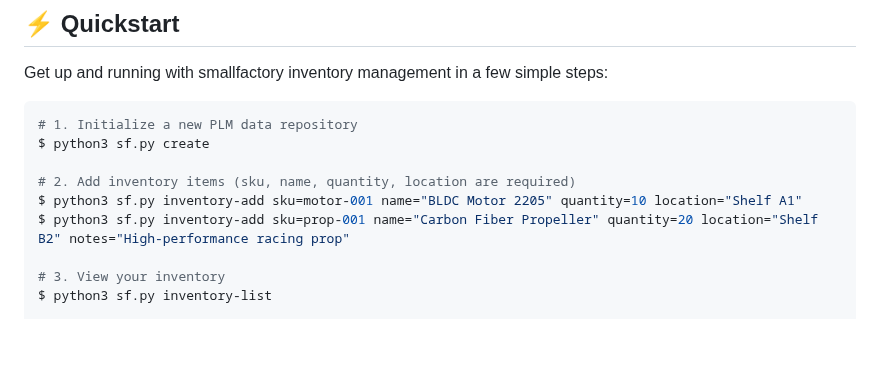
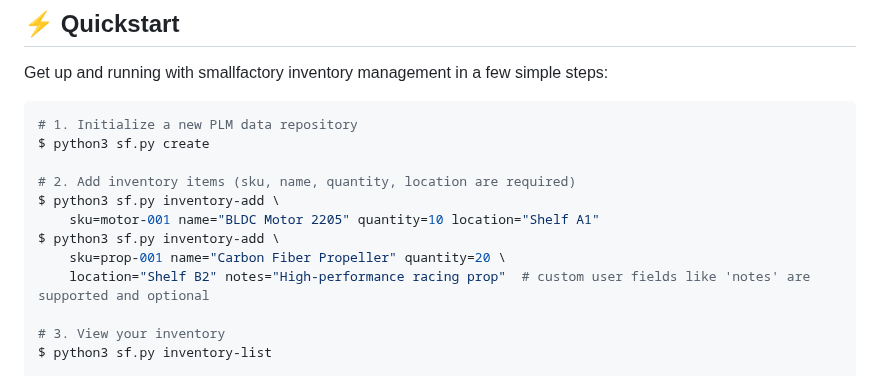
Before and after one commit to yusufm/smallfactory, a Markdown page: README.md, the part around the change. GitHub-like rendering; blank space fills up the shorter version.

Commit message:
docs: improve readability of command examples with line breaks and comments

```diff
--- a/README.md
+++ b/README.md
@@ -14,8 +14,11 @@ Get up and running with smallfactory inventory management in a few simple steps:
 $ python3 sf.py create
 
 # 2. Add inventory items (sku, name, quantity, location are required)
-$ python3 sf.py inventory-add sku=motor-001 name="BLDC Motor 2205" quantity=10 location="Shelf A1"
-$ python3 sf.py inventory-add sku=prop-001 name="Carbon Fiber Propeller" quantity=20 location="Shelf B2" notes="High-performance racing prop"
+$ python3 sf.py inventory-add \
+    sku=motor-001 name="BLDC Motor 2205" quantity=10 location="Shelf A1"
+$ python3 sf.py inventory-add \
+    sku=prop-001 name="Carbon Fiber Propeller" quantity=20 \
+    location="Shelf B2" notes="High-performance racing prop"  # custom user fields like 'notes' are supported and optional
 
 # 3. View your inventory
 $ python3 sf.py inventory-list
```
